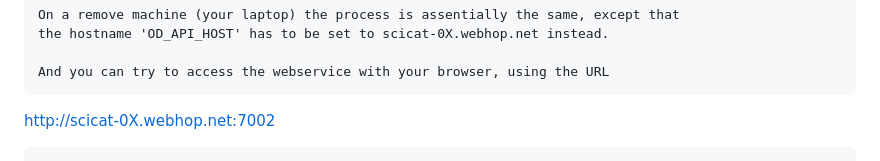
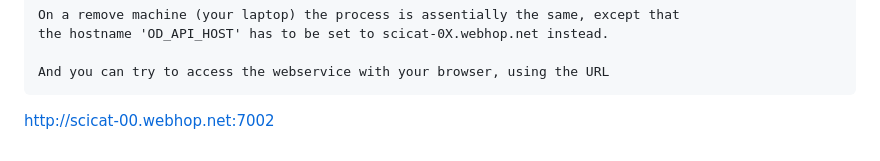
Before and after one commit to PatrickFuhrmann-HTWBerlin/OpenData, a Markdown page: README.md, the part around the change. GitHub-like rendering.

````diff
--- a/README.md
+++ b/README.md
@@ -187,5 +187,4 @@ the hostname 'OD_API_HOST' has to be set to scicat-0X.webhop.net instead.
 
 And you can try to access the webservice with your browser, using the URL
 ```
-http://scicat-0X.webhop.net:7002
-```
+http://scicat-00.webhop.net:7002
````
